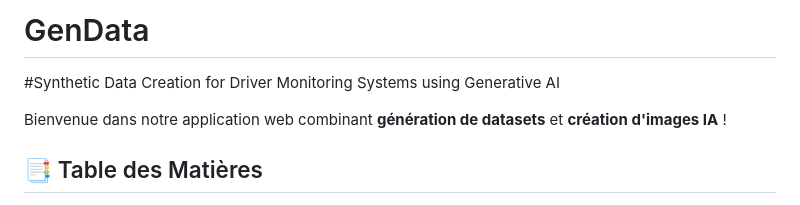
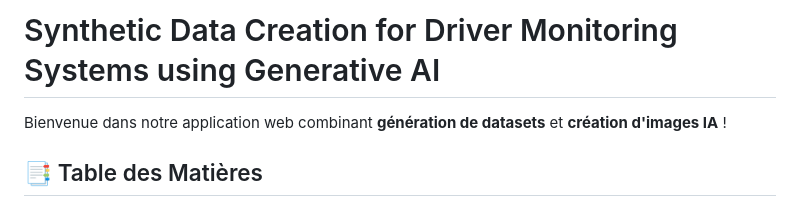
Before and after one commit to oumaimasaad-debug/PFA1, a Markdown page: README.md, the part around the change. GitHub-like rendering.

```diff
--- a/README.md
+++ b/README.md
@@ -1,7 +1,5 @@
-# GenData
+# Synthetic Data Creation for Driver Monitoring Systems using Generative AI
 
-#Synthetic Data Creation for Driver Monitoring Systems using Generative
-AI
 
 
 Bienvenue dans notre application web combinant **génération de datasets** et **création d'images IA** !
```
